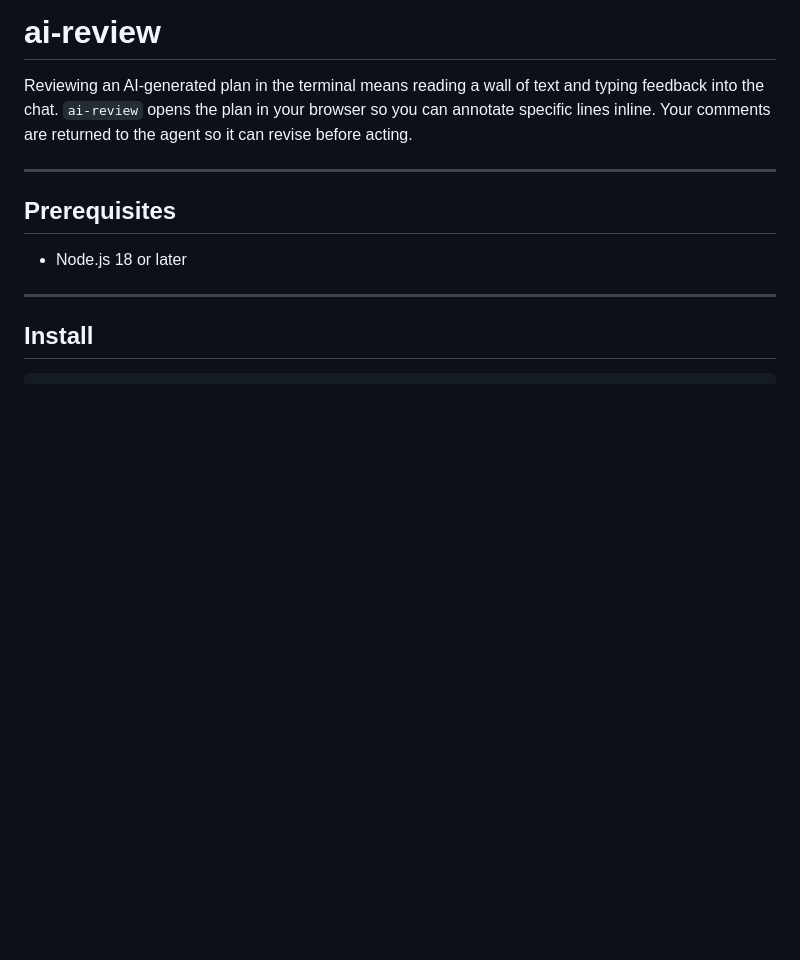
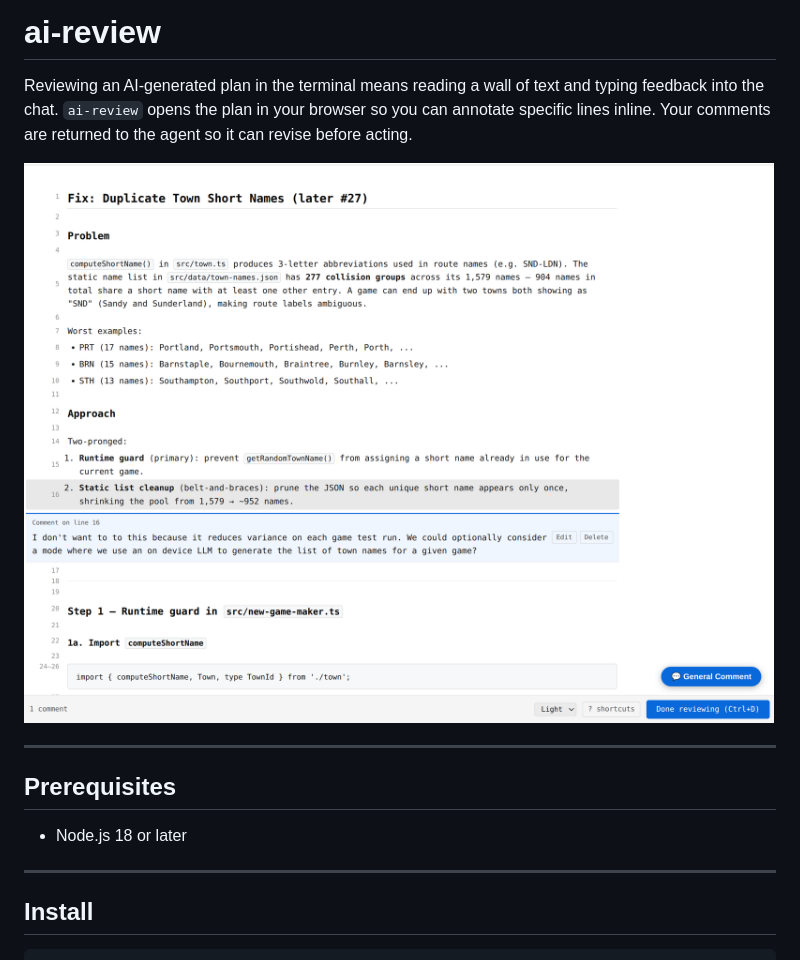
Before and after one commit to jackfranklin/ai-review-plan, a Markdown page: README.md, the part around the change. Drawn GitHub-style; pictures changed too: example.png (added); blank space fills up the shorter version.

Commit message:
docs: add example screenshot to README
Co-Authored-By: Claude Sonnet 4.6 <noreply@anthropic.com>

```diff
--- a/README.md
+++ b/README.md
@@ -4,6 +4,8 @@ Reviewing an AI-generated plan in the terminal means reading a wall of text and
 typing feedback into the chat. `ai-review` opens the plan in your browser so
 you can annotate specific lines inline. Your comments are returned to the agent
 so it can revise before acting.
+
+![ai-review UI example](./example.png)
 
 ---
 
```
